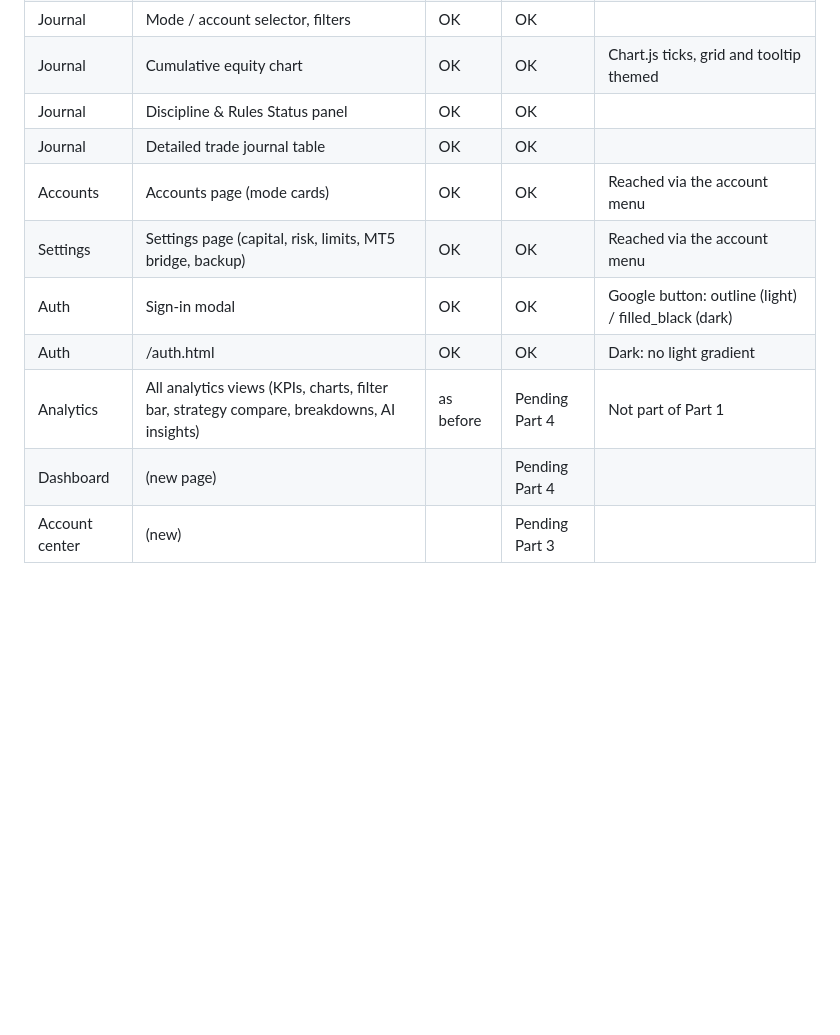
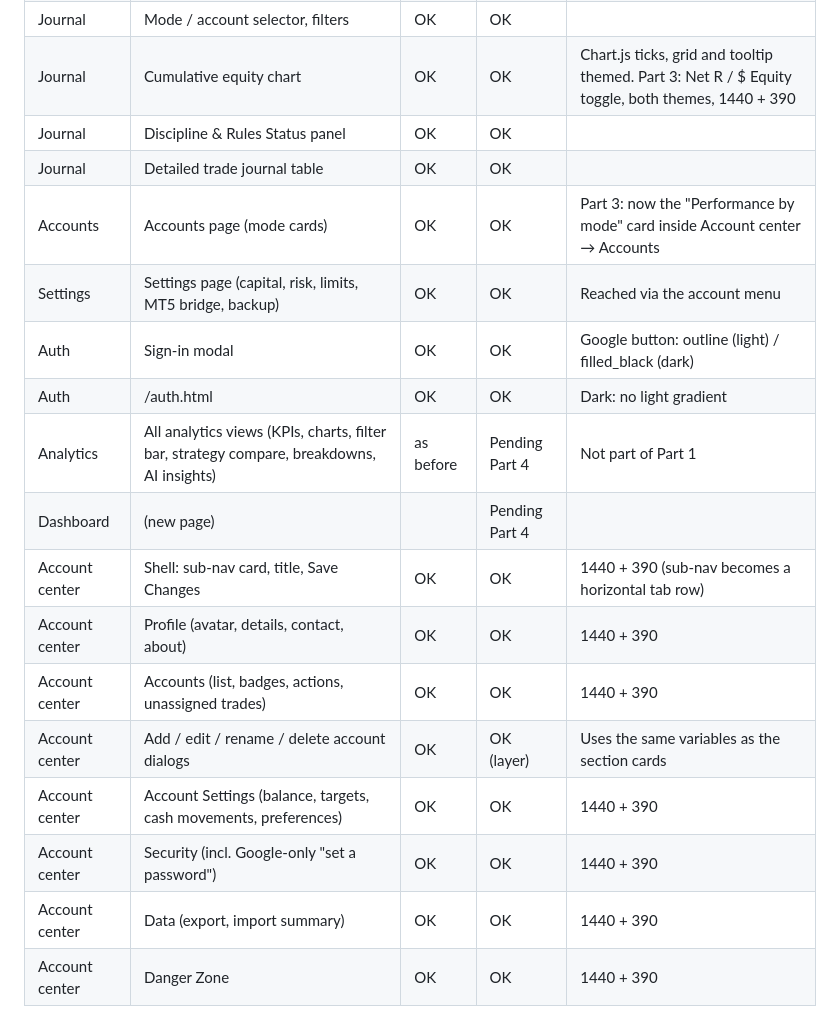
Before and after one commit to sami-fek/ob-backtest-journal, a Markdown page: THEME-INVENTORY.md, the part around the change. Rendered like a GitHub page; blank space fills up the shorter version.

Commit message:
Part 3 report; BUILD-PLAN status: Part 3 done; theme inventory updated
Co-Authored-By: Claude Opus 5.5 <noreply@anthropic.com>

```diff
--- a/THEME-INVENTORY.md
+++ b/THEME-INVENTORY.md
@@ -42,13 +42,20 @@ Status legend:
 | MT5 | History modal, open-positions table, R-assign panel | OK (layer) | OK (layer) | Need a linked MT5 account to show; recolor layer + Tailwind remap |
 | AI | AI Coach floating button + chat panel | OK | OK | |
 | Journal | Mode / account selector, filters | OK | OK | |
-| Journal | Cumulative equity chart | OK | OK | Chart.js ticks, grid and tooltip themed |
+| Journal | Cumulative equity chart | OK | OK | Chart.js ticks, grid and tooltip themed. Part 3: Net R / $ Equity toggle, both themes, 1440 + 390 |
 | Journal | Discipline & Rules Status panel | OK | OK | |
 | Journal | Detailed trade journal table | OK | OK | |
-| Accounts | Accounts page (mode cards) | OK | OK | Reached via the account menu |
+| Accounts | Accounts page (mode cards) | OK | OK | Part 3: now the "Performance by mode" card inside Account center → Accounts |
 | Settings | Settings page (capital, risk, limits, MT5 bridge, backup) | OK | OK | Reached via the account menu |
 | Auth | Sign-in modal | OK | OK | Google button: outline (light) / filled_black (dark) |
 | Auth | /auth.html | OK | OK | Dark: no light gradient |
 | Analytics | All analytics views (KPIs, charts, filter bar, strategy compare, breakdowns, AI insights) | as before | Pending Part 4 | Not part of Part 1 |
 | Dashboard | (new page) | | Pending Part 4 | |
-| Account center | (new) | | Pending Part 3 | |
+| Account center | Shell: sub-nav card, title, Save Changes | OK | OK | 1440 + 390 (sub-nav becomes a horizontal tab row) |
+| Account center | Profile (avatar, details, contact, about) | OK | OK | 1440 + 390 |
+| Account center | Accounts (list, badges, actions, unassigned trades) | OK | OK | 1440 + 390 |
+| Account center | Add / edit / rename / delete account dialogs | OK | OK (layer) | Uses the same variables as the section cards |
+| Account center | Account Settings (balance, targets, cash movements, preferences) | OK | OK | 1440 + 390 |
+| Account center | Security (incl. Google-only "set a password") | OK | OK | 1440 + 390 |
+| Account center | Data (export, import summary) | OK | OK | 1440 + 390 |
+| Account center | Danger Zone | OK | OK | 1440 + 390 |
```
Also changed, not shown: BUILD-PLAN.md (+1 -1 lines), OVERNIGHT-REPORT-PART-3.md (added, +135 -0 lines).
